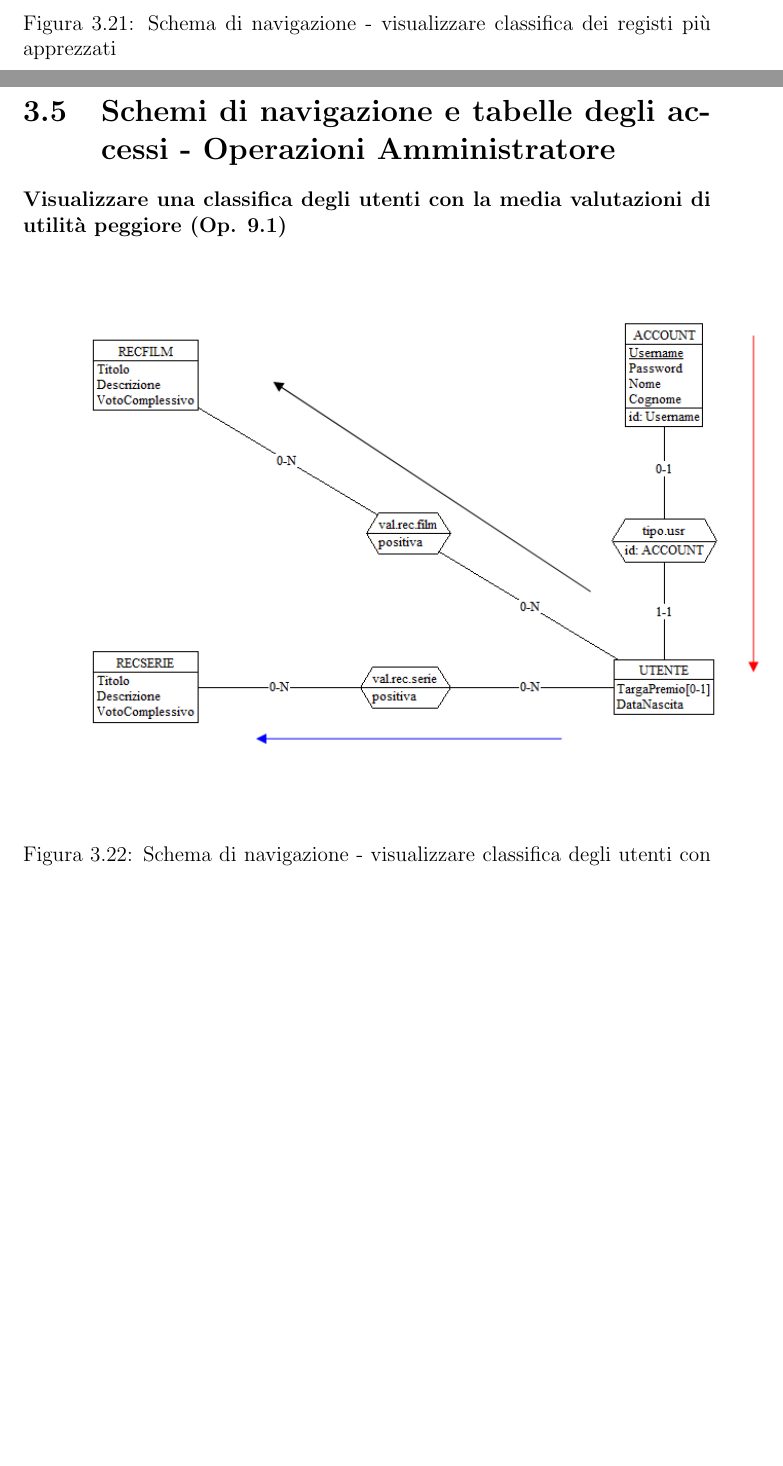
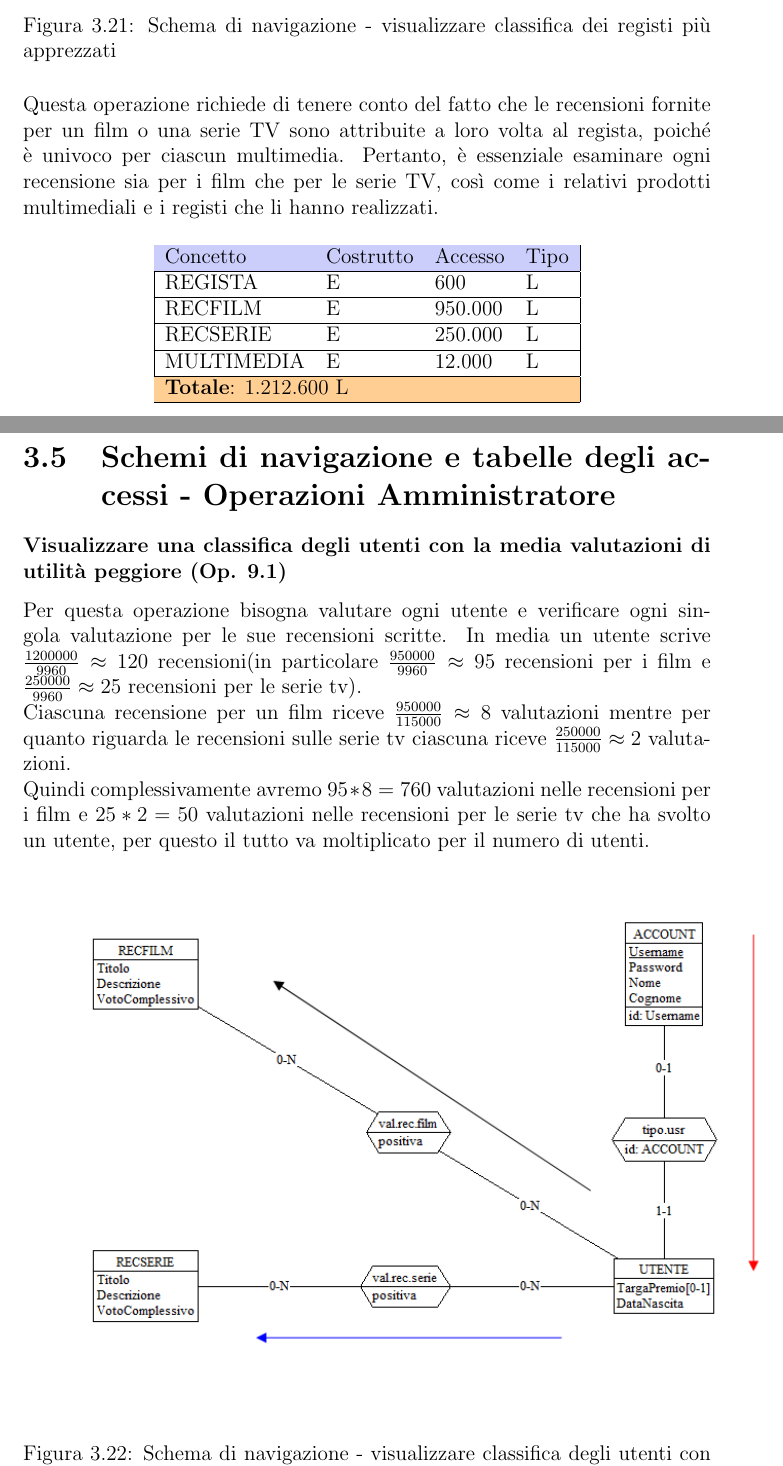
Before and after one commit to luca-casadei/CineRadar, a LaTeX document (docs/2501-rel.tex): two parts of pages 50 and 51 of 57, joined at a grey line, cut so that both start at the same text, the shorter picture padded with empty space. Compiled offline with pdfLaTeX.

Commit message:
Edit access table.

```diff
--- a/docs/2501-rel.tex
+++ b/docs/2501-rel.tex
@@ -791,6 +791,24 @@ Otteniamo:
 	\includegraphics[width=450pt]{ER/navigazione/classificaregisti.png}
 	\caption{Schema di navigazione - visualizzare classifica dei registi più apprezzati}
 \end{figure}
+Questa operazione richiede di tenere conto del fatto che le recensioni fornite per un film o una serie TV sono attribuite a loro volta al regista, poiché è univoco per ciascun multimedia. Pertanto, è essenziale esaminare ogni recensione sia per i film che per le serie TV, così come i relativi prodotti multimediali e i registi che li hanno realizzati.
+\begin{table}[H]
+	\centering
+	\begin{tabular}{|llll|}
+		\hline
+		\rowcolor[HTML]{CBCEFB}
+		Concetto            & Costrutto & Accesso   & Tipo                         \\ \hline
+		REGISTA             & E         & 600       & L                            \\ \hline
+		RECFILM				& E			& 950.000	& L							   \\ \hline
+		RECSERIE			& E			& 250.000	& L							   \\ \hline
+		MULTIMEDIA			& E			& 12.000	& L							   \\ \hline
+		\rowcolor[HTML]{CBCEFB}
+		\multicolumn{4}{|l|}{\cellcolor[HTML]{FFCE93}\textbf{Totale}: 1.212.600 L} \\ \hline
+	\end{tabular}
+\end{table}
 
 \section{Schemi di navigazione e tabelle degli accessi - Operazioni Amministratore}
 \subsubsection{Visualizzare una classifica degli utenti con la media valutazioni di utilità peggiore (Op. 9.1)}
+Per questa operazione bisogna valutare ogni utente e verificare ogni singola valutazione per le sue recensioni scritte. In media un utente scrive $\frac{1200000}{9960} \approx 120$ recensioni(in particolare $\frac{950000}{9960} \approx 95$ recensioni per i film e $\frac{250000}{9960} \approx 25$ recensioni per le serie tv). \\
+Ciascuna recensione per un film riceve $\frac{950000}{115000} \approx 8$ valutazioni mentre per quanto riguarda le recensioni sulle serie tv ciascuna riceve $\frac{250000}{115000} \approx 2$ valutazioni. \\
+Quindi complessivamente avremo $95 * 8 = 760$ valutazioni nelle recensioni per i film e $25 * 2 = 50$ valutazioni nelle recensioni per le serie tv che ha svolto un utente, per questo il tutto va moltiplicato per il numero di utenti.
```
Also changed, not shown: docs/2501-rel.pdf, docs/2501-rel.tex (30 more changed lines).
